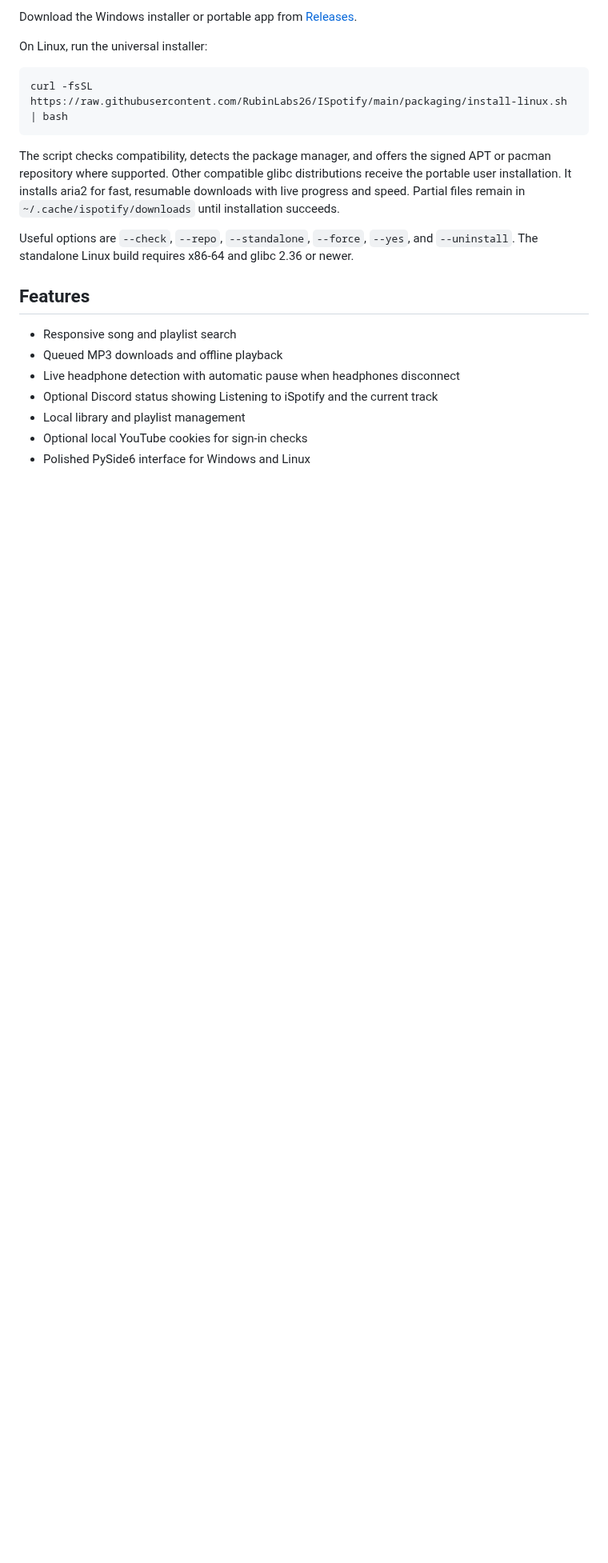
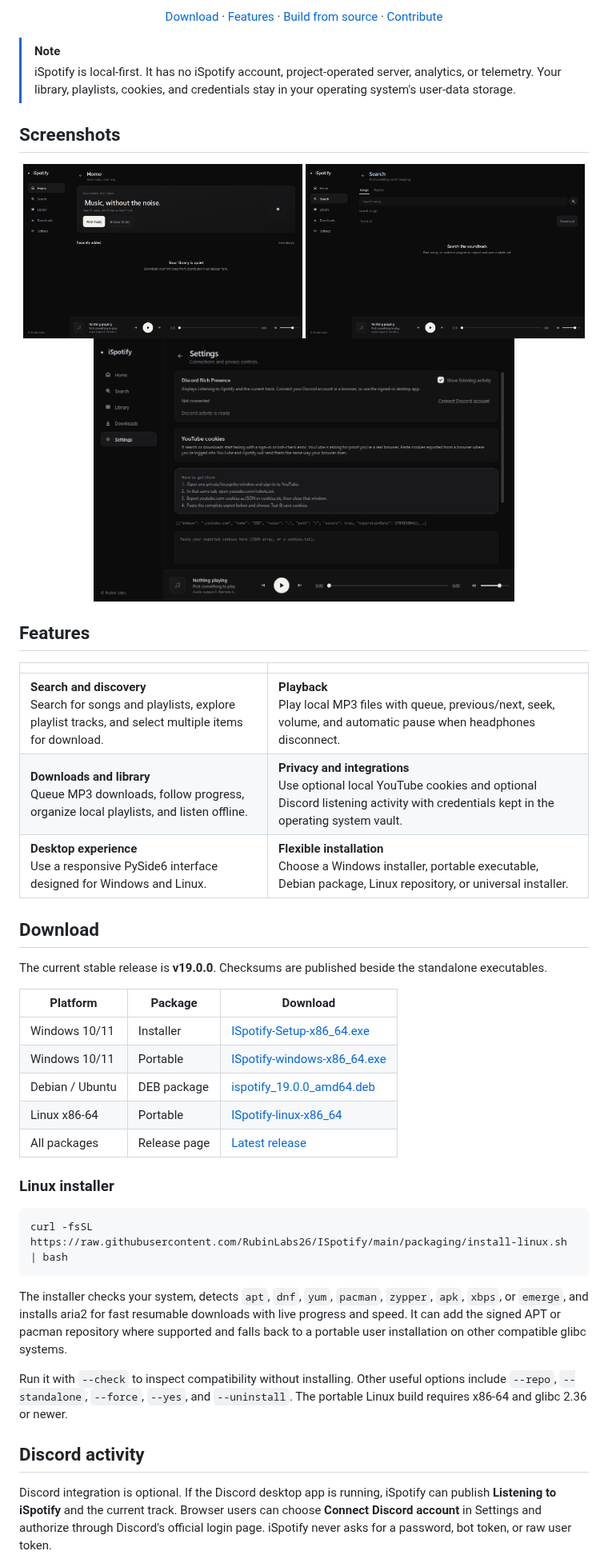
Before and after one commit to RubinLabs26/ISpotify, a Markdown page: README.md, the part around one of its changes. Shown at 80% size. GitHub-like rendering; pictures changed too: assets/screenshots/home.png (added), assets/screenshots/search.png (added), assets/screenshots/settings.png (added); blank space fills up the shorter version.

````diff
--- a/README.md
+++ b/README.md
@@ -9,30 +13,63 @@ telemetry.
 
-Download the Windows installer or portable app from
-[Releases](https://github.com/RubinLabs26/ISpotify/releases).
+[Download](#download) · [Features](#features) · [Build from source](#build-from-source) · [Contribute](#contributing)
 
-On Linux, run the universal installer:
+</div>
+
+> [!NOTE]
+> iSpotify is local-first. It has no iSpotify account, project-operated server,
+> analytics, or telemetry. Your library, playlists, cookies, and credentials
+> stay in your operating system's user-data storage.
+
+## Screenshots
+
+<div align="center">
+  <img src="assets/screenshots/home.png" alt="iSpotify home and local library" width="49%">
+  <img src="assets/screenshots/search.png" alt="iSpotify music search" width="49%">
+  <br>
+  <img src="assets/screenshots/settings.png" alt="iSpotify settings and Discord integration" width="74%">
+</div>
+
+## Features
+
+| | |
+|---|---|
+| **Search and discovery**<br>Search for songs and playlists, explore playlist tracks, and select multiple items for download. | **Playback**<br>Play local MP3 files with queue, previous/next, seek, volume, and automatic pause when headphones disconnect. |
+| **Downloads and library**<br>Queue MP3 downloads, follow progress, organize local playlists, and listen offline. | **Privacy and integrations**<br>Use optional local YouTube cookies and optional Discord listening activity with credentials kept in the operating system vault. |
+| **Desktop experience**<br>Use a responsive PySide6 interface designed for Windows and Linux. | **Flexible installation**<br>Choose a Windows installer, portable executable, Debian package, Linux repository, or universal installer. |
+
+## Download
+
+The current stable release is **v19.0.0**. Checksums are published beside the standalone executables.
+
+| Platform | Package | Download |
+|---|---|---|
+| Windows 10/11 | Installer | [ISpotify-Setup-x86_64.exe](https://github.com/RubinLabs26/ISpotify/releases/latest/download/ISpotify-Setup-x86_64.exe) |
+| Windows 10/11 | Portable | [ISpotify-windows-x86_64.exe](https://github.com/RubinLabs26/ISpotify/releases/latest/download/ISpotify-windows-x86_64.exe) |
+| Debian / Ubuntu | DEB package | [ispotify_19.0.0_amd64.deb](https://github.com/RubinLabs26/ISpotify/releases/download/v19.0.0/ispotify_19.0.0_amd64.deb) |
+| Linux x86-64 | Portable | [ISpotify-linux-x86_64](https://github.com/RubinLabs26/ISpotify/releases/latest/download/ISpotify-linux-x86_64) |
+| All packages | Release page | [Latest release](https://github.com/RubinLabs26/ISpotify/releases/latest) |
+
+### Linux installer
 
 ```bash
 curl -fsSL https://raw.githubusercontent.com/RubinLabs26/ISpotify/main/packaging/install-linux.sh | bash
 ```
 
-The script checks compatibility, detects the package manager, and offers the
-signed APT or pacman repository where supported. Other compatible glibc
-distributions receive the portable user installation. It installs aria2 for fast,
-resumable downloads with live progress and speed. Partial files remain in
-`~/.cache/ispotify/downloads` until installation succeeds.
+The installer checks your system, detects `apt`, `dnf`, `yum`, `pacman`,
+`zypper`, `apk`, `xbps`, or `emerge`, and installs aria2 for fast resumable
+downloads with live progress and speed. It can add the signed APT or pacman
+repository where supported and falls back to a portable user installation on
+other compatible glibc systems.
 
-Useful options are `--check`, `--repo`, `--standalone`, `--force`, `--yes`,
-and `--uninstall`. The standalone Linux build requires x86-64 and glibc 2.36
-or newer.
+Run it with `--check` to inspect compatibility without installing. Other useful
+options include `--repo`, `--standalone`, `--force`, `--yes`, and `--uninstall`.
+The portable Linux build requires x86-64 and glibc 2.36 or newer.
 
-## Features
+## Discord activity
 
-- Responsive song and playlist search
-- Queued MP3 downloads and offline playback
-- Live headphone detection with automatic pause when headphones disconnect
-- Optional Discord status showing Listening to iSpotify and the current track
-- Local library and playlist management
-- Optional local YouTube cookies for sign-in checks
-- Polished PySide6 interface for Windows and Linux
+Discord integration is optional. If the Discord desktop app is running,
+iSpotify can publish **Listening to iSpotify** and the current track. Browser
+users can choose **Connect Discord account** in Settings and authorize through
+Discord's official login page. iSpotify never asks for a password, bot token,
+or raw user token.
 
````
Also changed, not shown: other parts of README.md (+78 -28 lines).
